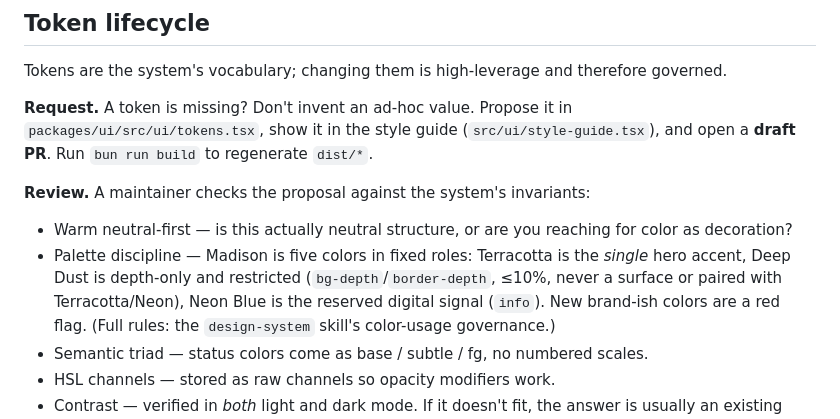
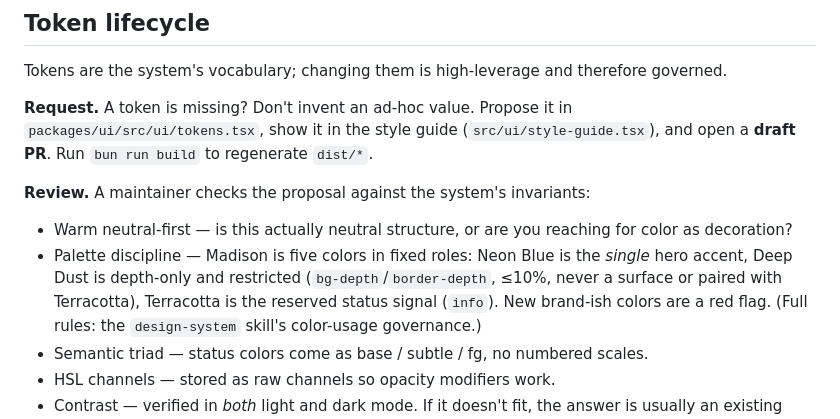
Before and after one commit to onstrategy/madison-marketing-site, a Markdown page: docs/governance.md, the part around the change. GitHub-like rendering.

```diff
--- a/docs/governance.md
+++ b/docs/governance.md
@@ -40,9 +40,9 @@ a **draft PR**. Run `bun run build` to regenerate `dist/*`.
 
 **Review.** A maintainer checks the proposal against the system's invariants:
 - Warm neutral-first — is this actually neutral structure, or are you reaching for color as decoration?
-- Palette discipline — Madison is five colors in fixed roles: Terracotta is the *single* hero accent,
+- Palette discipline — Madison is five colors in fixed roles: Neon Blue is the *single* hero accent,
   Deep Dust is depth-only and restricted (`bg-depth`/`border-depth`, ≤10%, never a surface or paired
-  with Terracotta/Neon), Neon Blue is the reserved digital signal (`info`). New brand-ish colors are a
+  with Terracotta), Terracotta is the reserved status signal (`info`). New brand-ish colors are a
   red flag. (Full rules: the `design-system` skill's color-usage governance.)
 - Semantic triad — status colors come as base / subtle / fg, no numbered scales.
 - HSL channels — stored as raw channels so opacity modifiers work.
```
Also changed, not shown: README.md (+1 -1 lines), docs/architecture.md (+2 -2 lines).
